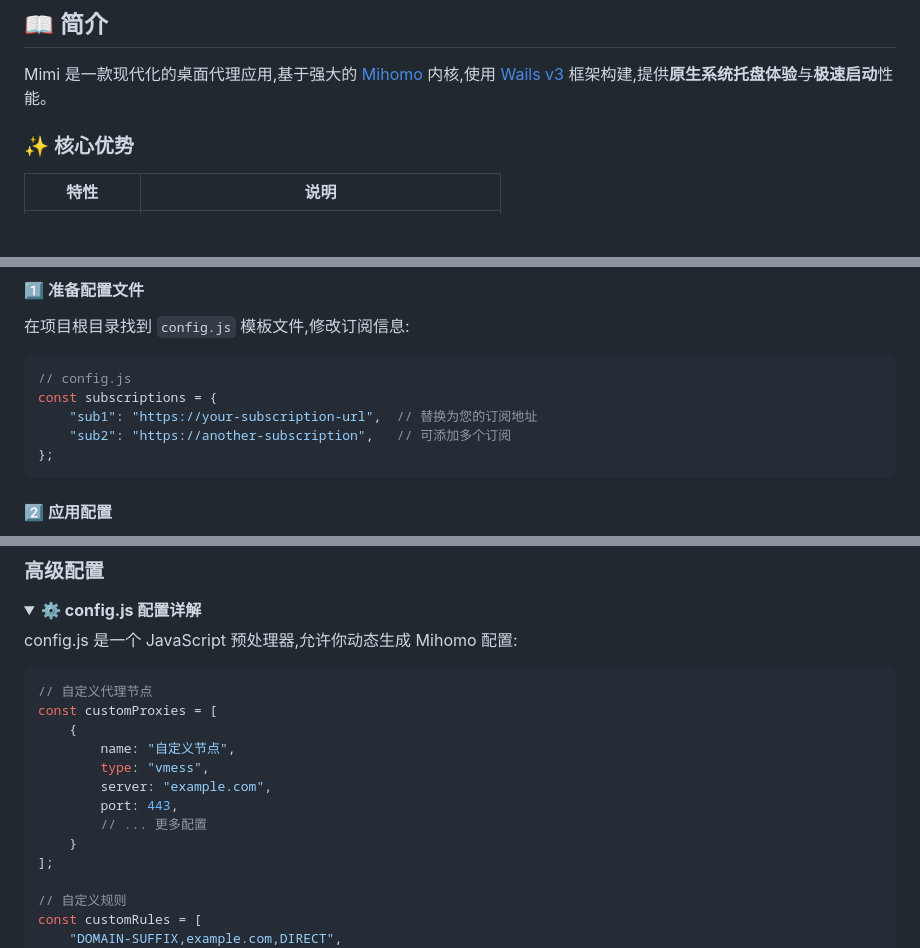
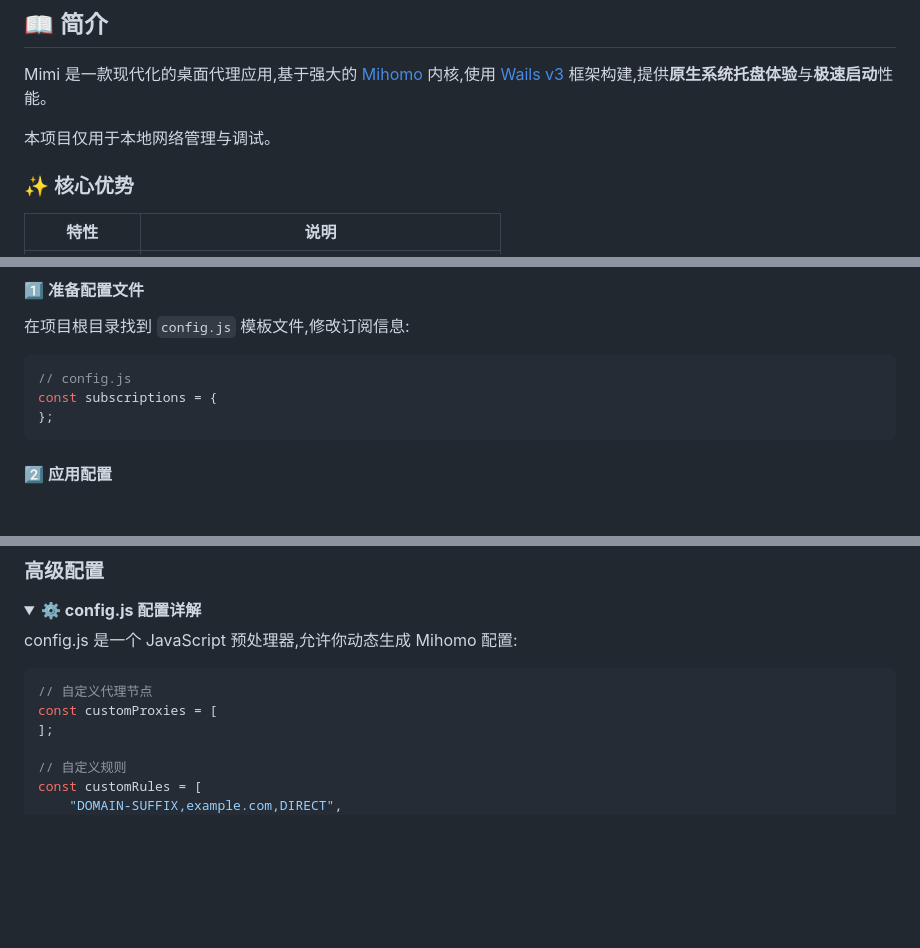
Before and after one commit to go-burn/mimi, a Markdown page: README.md, 3 parts joined by grey strips. GitHub-like rendering; folded sections open; blank space fills up the shorter version.

````diff
--- a/README.md
+++ b/README.md
@@ -18,6 +18,8 @@
 ## 📖 简介
 
 Mimi 是一款现代化的桌面代理应用,基于强大的 [Mihomo](https://github.com/MetaCubeX/mihomo) 内核,使用 [Wails v3](https://wails.io/) 框架构建,提供**原生系统托盘体验**与**极速启动**性能。
+
+本项目仅用于本地网络管理与调试。
 
 ### ✨ 核心优势
 
@@ -104,8 +105,6 @@ Mimi 是一款现代化的桌面代理应用,基于强大的 [Mihomo](https://gi
 ```javascript
 // config.js
 const subscriptions = {
-    "sub1": "https://your-subscription-url",  // 替换为您的订阅地址
-    "sub2": "https://another-subscription",   // 可添加多个订阅
 };
 ```
 
@@ -144,13 +143,6 @@ config.js 是一个 JavaScript 预处理器,允许你动态生成 Mihomo 配置:
 ```javascript
 // 自定义代理节点
 const customProxies = [
-    {
-        name: "自定义节点",
-        type: "vmess",
-        server: "example.com",
-        port: 443,
-        // ... 更多配置
-    }
 ];
 
 // 自定义规则
````
Also changed, not shown: other parts of README.md (+0 -98 lines).
